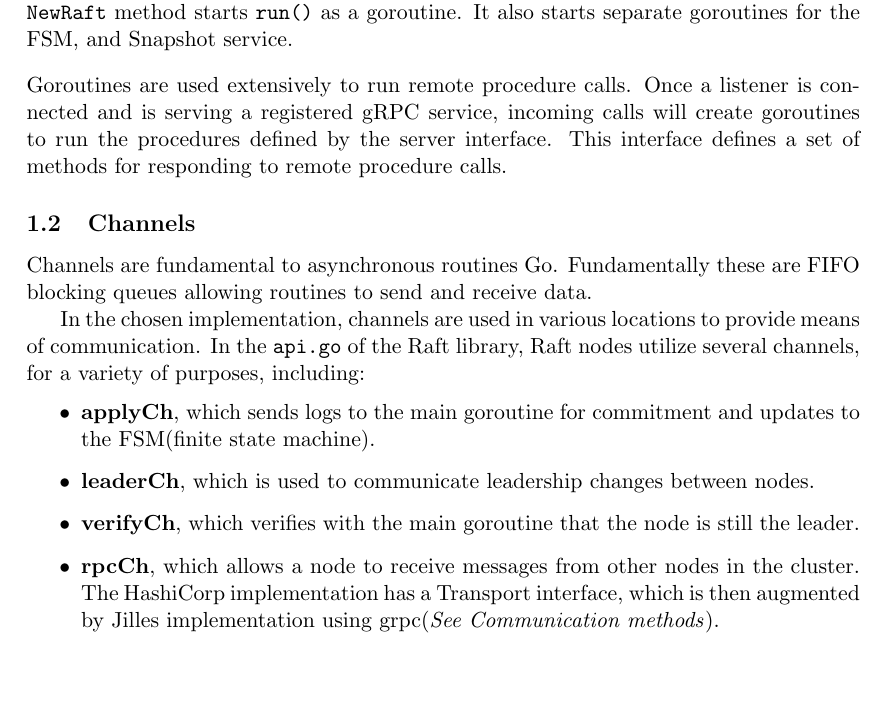
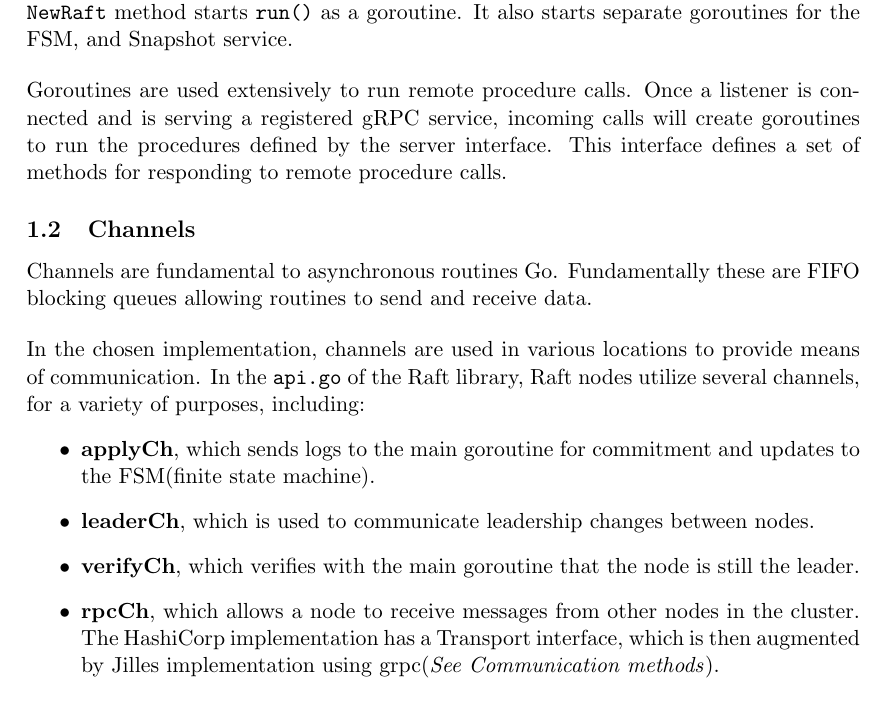
Before and after one commit to NewNorthStar/BSDISYS1KU-Assignment-Six, a LaTeX problem sheet (docs/report-assignment-6.tex): part of page 2 of 3, cut so that both start at the same text, the shorter picture padded with empty space. Compiled offline with pdfLaTeX.

Commit message:
Hand-in version.

```diff
--- a/docs/report-assignment-6.tex
+++ b/docs/report-assignment-6.tex
@@ -60,7 +60,7 @@ In the chosen implementation, goroutines are employed in various ways. In \textt
 \subsection{Channels}
 Channels are fundamental to asynchronous routines Go. Fundamentally these are FIFO blocking queues allowing routines to send and receive data.
 
-In the chosen implementation, channels are used in various locations to provide means of communication. In the \texttt{api.go} of the Raft library, Raft nodes utilize several channels, for a variety of purposes, including:
+\bigbreak \noindent In the chosen implementation, channels are used in various locations to provide means of communication. In the \texttt{api.go} of the Raft library, Raft nodes utilize several channels, for a variety of purposes, including:
 \begin{itemize}
     \item \textbf{applyCh}, which sends logs to the main goroutine for commitment and updates to the FSM(finite state machine).
     \item \textbf{leaderCh}, which is used to communicate leadership changes between nodes.
```
Also changed, not shown: docs/report-assignment-6.pdf.
